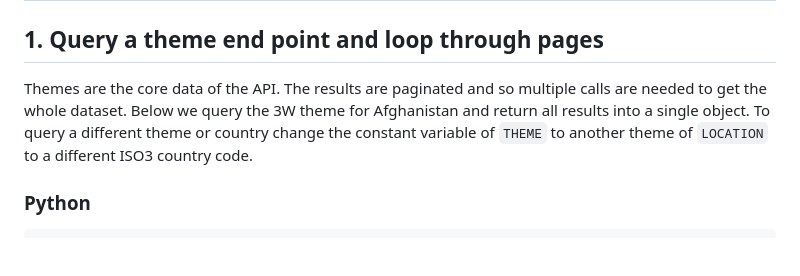
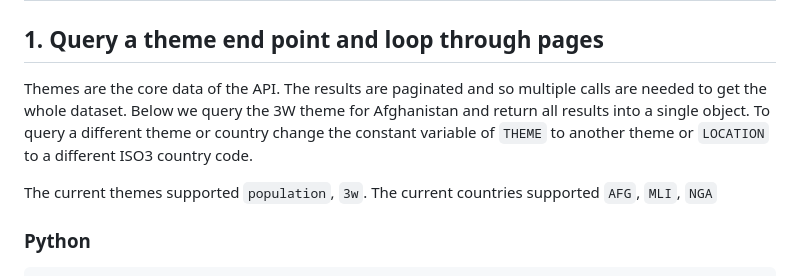
Before and after one commit to SimonbJohnson/HAPI-Code-Examples, a Markdown page: README.md, the part around the change. Drawn GitHub-style; blank space fills up the shorter version.

Commit message:
Adding text for example 1

````diff
--- a/README.md
+++ b/README.md
@@ -2,7 +2,10 @@
 
 ## 1. Query a theme end point and loop through pages
 
-Themes are the core data of the API.  The results are paginated and so multiple calls are needed to get the whole dataset.  Below we query the 3W theme for Afghanistan and return all results into a single object.  To query a different theme or country change the constant variable of ```THEME``` to another theme of ```LOCATION``` to a different ISO3 country code.
+Themes are the core data of the API.  The results are paginated and so multiple calls are needed to get the whole dataset.  Below we query the 3W theme for Afghanistan and return all results into a single object.  To query a different theme or country change the constant variable of ```THEME``` to another theme or ```LOCATION``` to a different ISO3 country code.
+
+The current themes supported ```population```, ```3w```.
+The current countries supported ```AFG```, ```MLI```, ```NGA```
 
 ### Python
 
````
